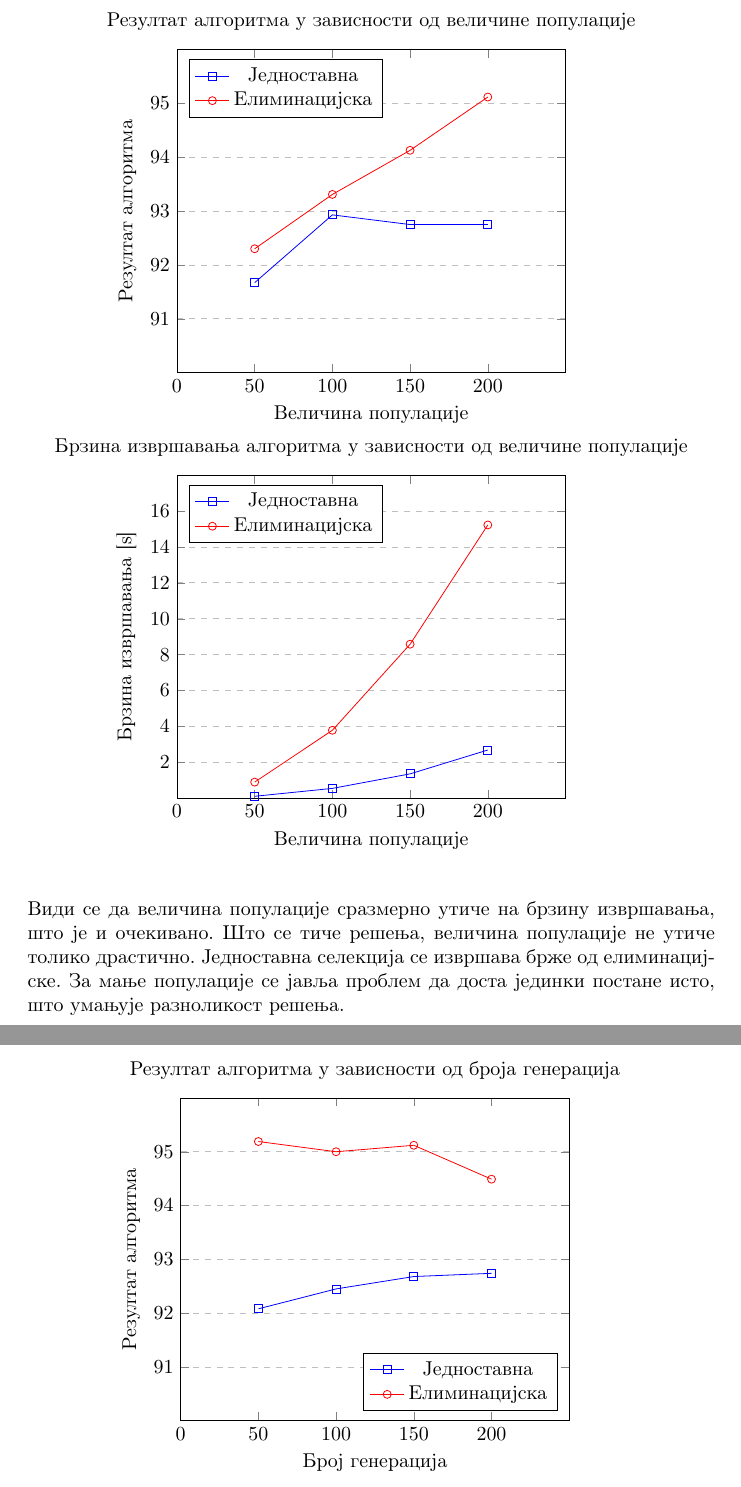
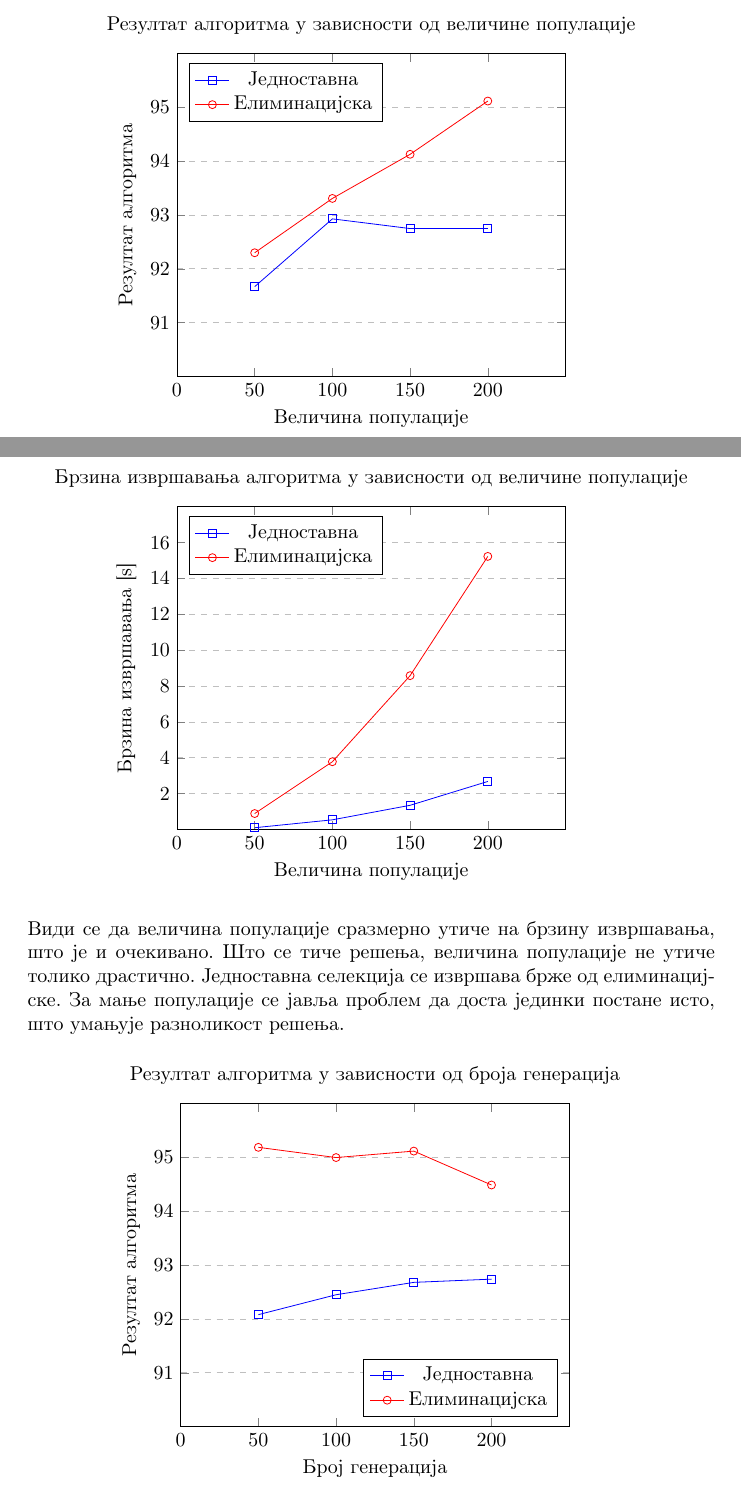
Before and after one commit to blin04/maturski, a LaTeX document (text/rad.tex): two parts of pages 12 and 13 of 15 before the commit and two parts of pages 11 and 12 of 15 after it, joined at a grey line, cut so that both start at the same text. Compiled offline with pdfLaTeX.

Commit message:
final final version

```diff
--- a/text/rad.tex
+++ b/text/rad.tex
@@ -416,7 +418,8 @@ $PM = 2\%$. Псеудокод алгоритма укрштања је дат
 а друга два на алгоритам који користи елиминацијску селекцију. Сви резултати су добијени као средње вредности након
 100 извршавања.
 
-\begin{center}
+\begin{figure}[H]
+    \centering
     \begin{tikzpicture}
         \begin{axis}[
             title={Резултат алгоритма у зависности од величине популације},
@@ -445,7 +448,9 @@ $PM = 2\%$. Псеудокод алгоритма укрштања је дат
         \legend{Једноставна, Eлиминацијска}
         \end{axis}
     \end{tikzpicture}
-    \vspace*{8pt}
+\end{figure}
+\begin{figure}[H]
+    \centering
     \begin{tikzpicture}
         \begin{axis}[
             title={Брзина извршавања алгоритма у зависности од величине популације},
@@ -474,14 +479,15 @@ $PM = 2\%$. Псеудокод алгоритма укрштања је дат
         \legend{Једноставна, Eлиминацијска}
         \end{axis}
     \end{tikzpicture}
-\end{center}
+\end{figure}
 
 \noindent Види се да величина популације сразмерно утиче на брзину извршавања, што је и очекивано. Што се тиче
 решења, величина популације не утиче толико драстично. Једноставна селекција се извршава брже
 од елиминацијске. За мање популације се јавља проблем да доста јединки постане исто, што умањује
 разноликост решења.
 
-\begin{center}
+\begin{figure}[H]
+    \centering
     \begin{tikzpicture}
         \begin{axis}[
             title={Резултат алгоритма у зависности од броја генерација},
@@ -510,7 +516,8 @@ $PM = 2\%$. Псеудокод алгоритма укрштања је дат
         \legend{Једноставна, Eлиминацијска}
         \end{axis}
     \end{tikzpicture}
-    \vspace*{8pt}
+\end{figure}
+\begin{figure}[H]
     \begin{tikzpicture}
         \begin{axis}[
             title={Брзина извршавања алгоритма у зависности од броја генерација},
```
Also changed, not shown: text/rad.pdf, text/rad.tex (10 more changed lines).
